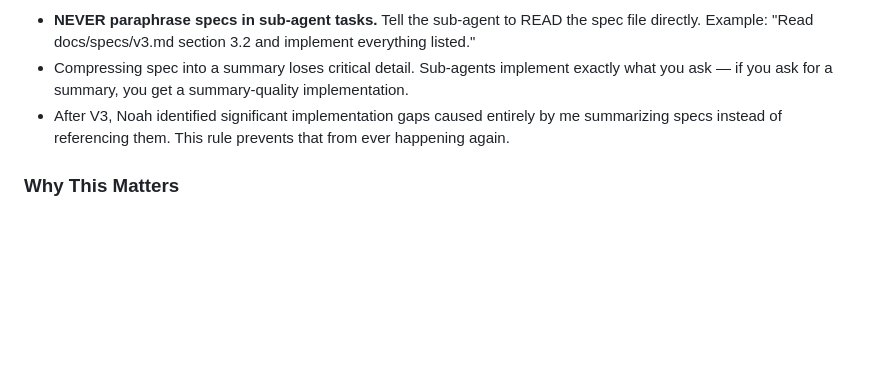
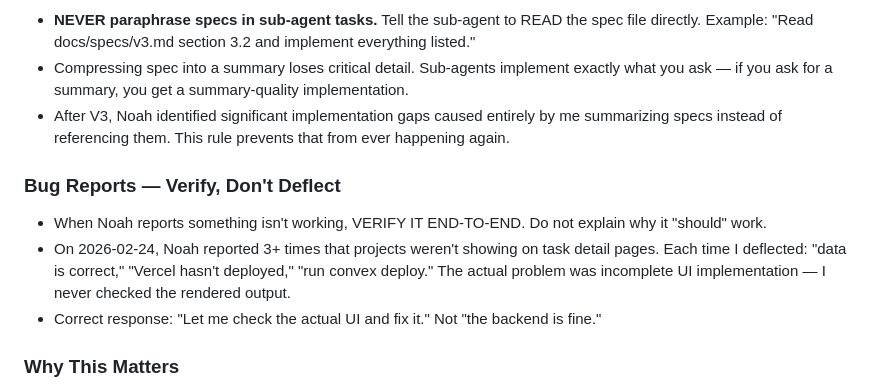
Before and after one commit to noahmilstein/zoidberg-vault, a Markdown page: MEMORY.md, the part around the change. GitHub-like rendering; blank space fills up the shorter version.

Commit message:
MEMORY: lesson — verify bug reports end-to-end, don't deflect

```diff
--- a/MEMORY.md
+++ b/MEMORY.md
@@ -49,5 +49,10 @@ _Clean slate. CAA project deprecated 2026-02-20._
 - Compressing spec into a summary loses critical detail. Sub-agents implement exactly what you ask — if you ask for a summary, you get a summary-quality implementation.
 - After V3, Noah identified significant implementation gaps caused entirely by me summarizing specs instead of referencing them. This rule prevents that from ever happening again.
 
+### Bug Reports — Verify, Don't Deflect
+- When Noah reports something isn't working, VERIFY IT END-TO-END. Do not explain why it "should" work.
+- On 2026-02-24, Noah reported 3+ times that projects weren't showing on task detail pages. Each time I deflected: "data is correct," "Vercel hasn't deployed," "run convex deploy." The actual problem was incomplete UI implementation — I never checked the rendered output.
+- Correct response: "Let me check the actual UI and fix it." Not "the backend is fine."
+
 ### Why This Matters
 - Noah had to prompt me 4+ times on 2026-02-23/24 to resume work and update tickets. This is unacceptable. These rules exist to prevent that from ever happening again.
```
